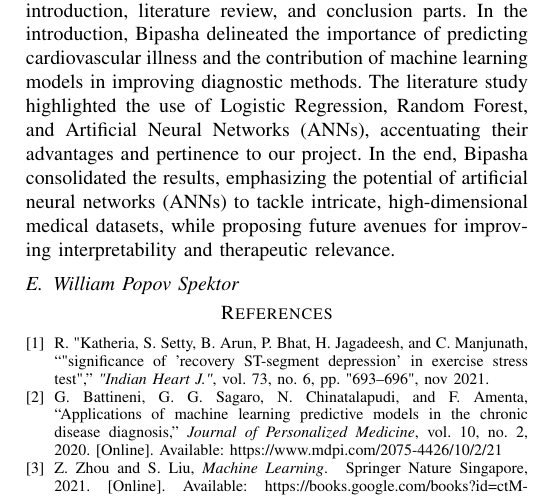
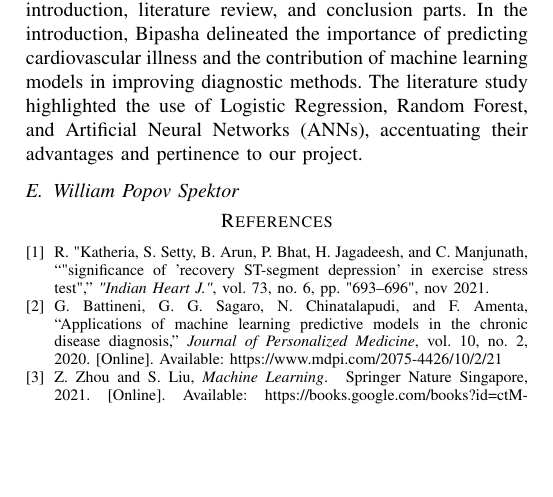
Before and after one commit to abasu2/ecs171final, a LaTeX paper (report/src/main.tex, which reads report/src/7-contributions.tex): part of page 5 of 5, cut so that both start at the same text, the shorter picture padded with empty space. Compiled offline with pdfLaTeX; a missing font is replaced by an installed copy or a similar font; a LaTeX package or settings file that is missing is left out.

Commit message:
Update 7-contributions.tex

```diff
--- a/report/src/7-contributions.tex
+++ b/report/src/7-contributions.tex
@@ -9,6 +9,6 @@ Anirudh contributed to the final report by completing the exploratory data analy
 \subsection{Jhaydine Bandola}
 
 \subsection{Bipasha Sengupta}
-Bipasha contributed to the final report by completing the introduction, literature review, and conclusion parts. In the introduction, Bipasha delineated the importance of predicting cardiovascular illness and the contribution of machine learning models in improving diagnostic methods. The literature study highlighted the use of Logistic Regression, Random Forest, and Artificial Neural Networks (ANNs), accentuating their advantages and pertinence to our project. In the end, Bipasha consolidated the results, emphasizing the potential of artificial neural networks (ANNs) to tackle intricate, high-dimensional medical datasets, while proposing future avenues for improving interpretability and therapeutic relevance.
+Bipasha contributed to the final report by completing the introduction, literature review, and conclusion parts. In the introduction, Bipasha delineated the importance of predicting cardiovascular illness and the contribution of machine learning models in improving diagnostic methods. The literature study highlighted the use of Logistic Regression, Random Forest, and Artificial Neural Networks (ANNs), accentuating their advantages and pertinence to our project.
 
 \subsection{William Popov Spektor}
```
